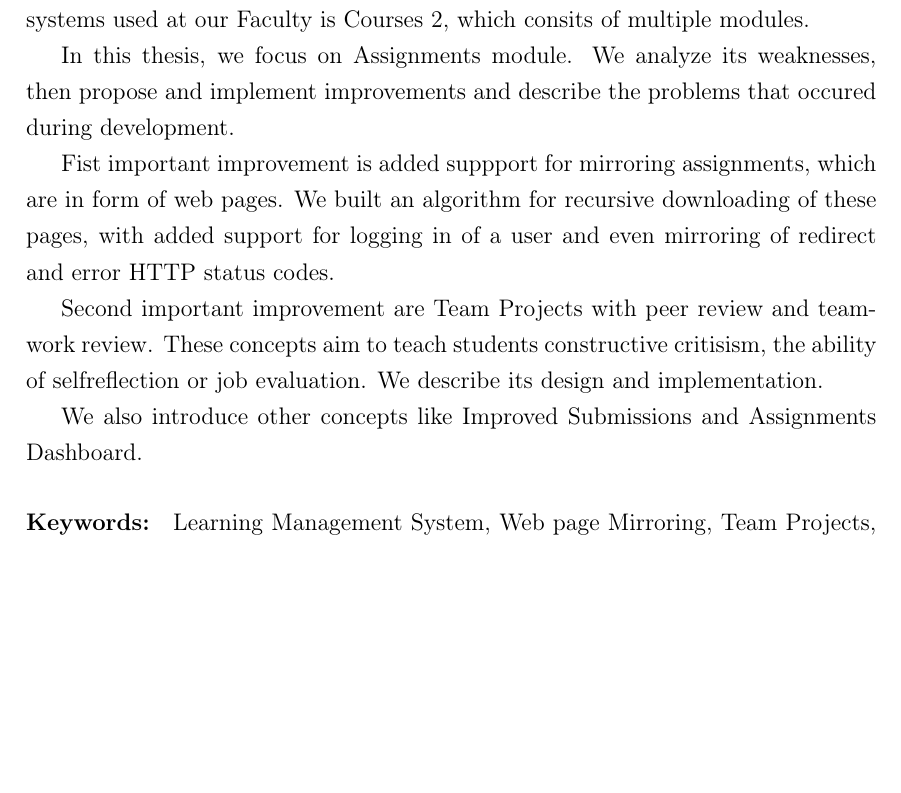
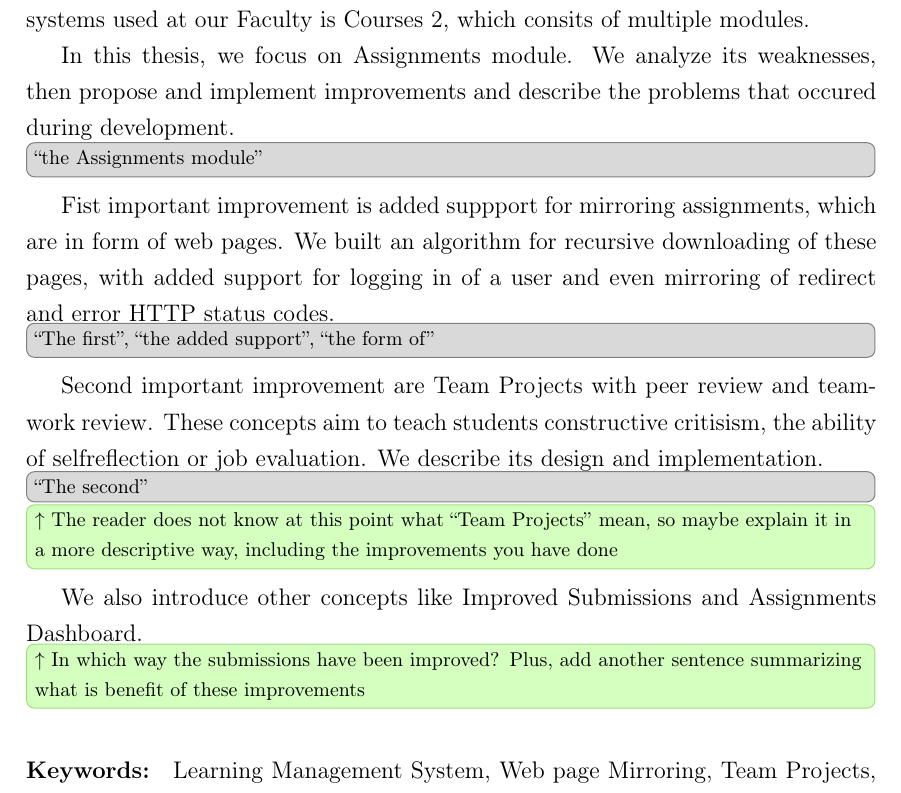
Before and after one commit to Trungi/dimploma-thesis, a LaTeX thesis (main.tex): part of page 7 of 79, cut so that both start at the same text, the shorter picture padded with empty space. Compiled offline with pdfLaTeX.

Commit message:
comments on abstract

```diff
--- a/main.tex
+++ b/main.tex
@@ -242,11 +242,23 @@ Learning management systems are a must at a modern University. One of these syst
 
 In this thesis, we focus on Assignments module. We analyze its weaknesses, then propose and implement improvements and describe the problems that occured during development.
 
+\minor{``the Assignments module''}
+
 Fist important improvement is added suppport for mirroring assignments, which are in form of web pages. We built an algorithm for recursive downloading of these pages, with added support for logging in of a user and even mirroring of redirect and error HTTP status codes.
+
+\minor{``The first'', ``the added support'', ``the form of''}
 
 Second important improvement are Team Projects with peer review and teamwork review. These concepts aim to teach students constructive critisism, the ability of self\-reflection or job evaluation. We describe its design and implementation.
 
+\minor{``The second''}
+\assignment{$\uparrow$ The reader does not know at this point what ``Team
+Projects'' mean, so maybe explain it in a more descriptive way, including
+the improvements you have done}
+
 We also introduce other concepts like Improved Submissions and Assignments Dashboard.
+\assignment{$\uparrow$ In which way the submissions have been improved?
+Plus, add another sentence summarizing what is benefit of these
+improvements}
 
 
 
```
